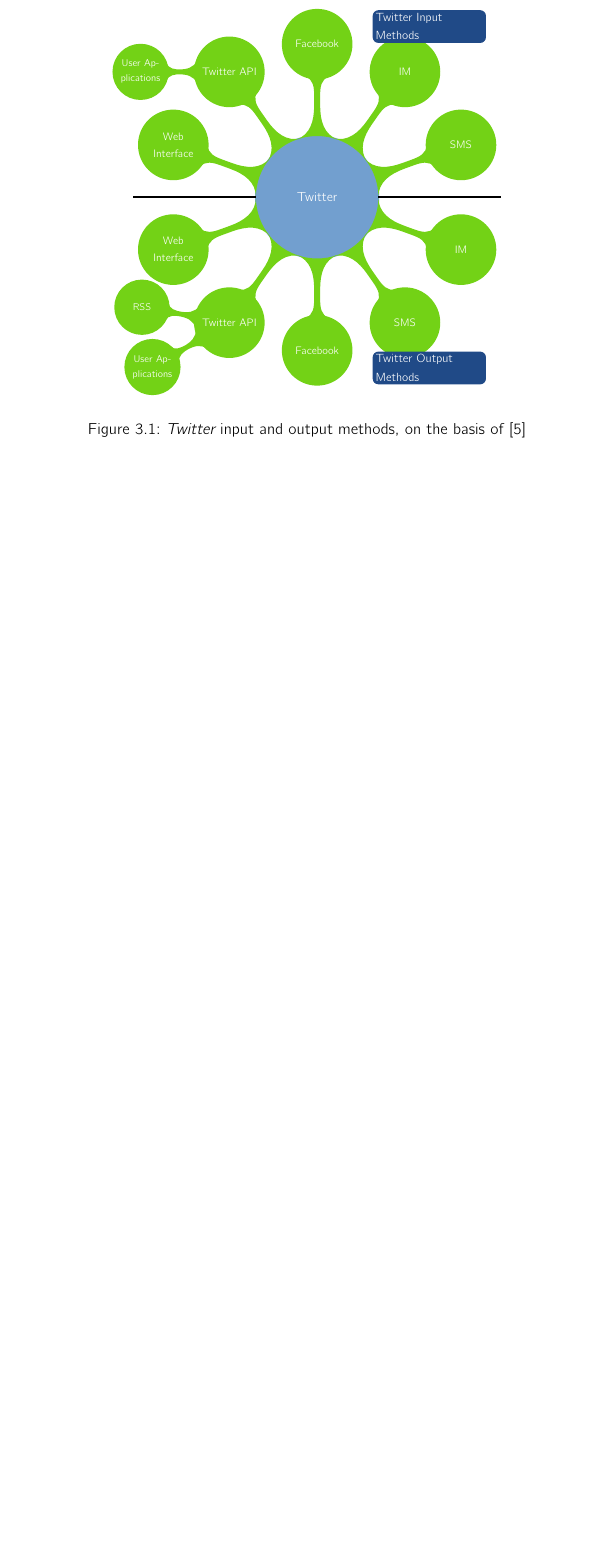
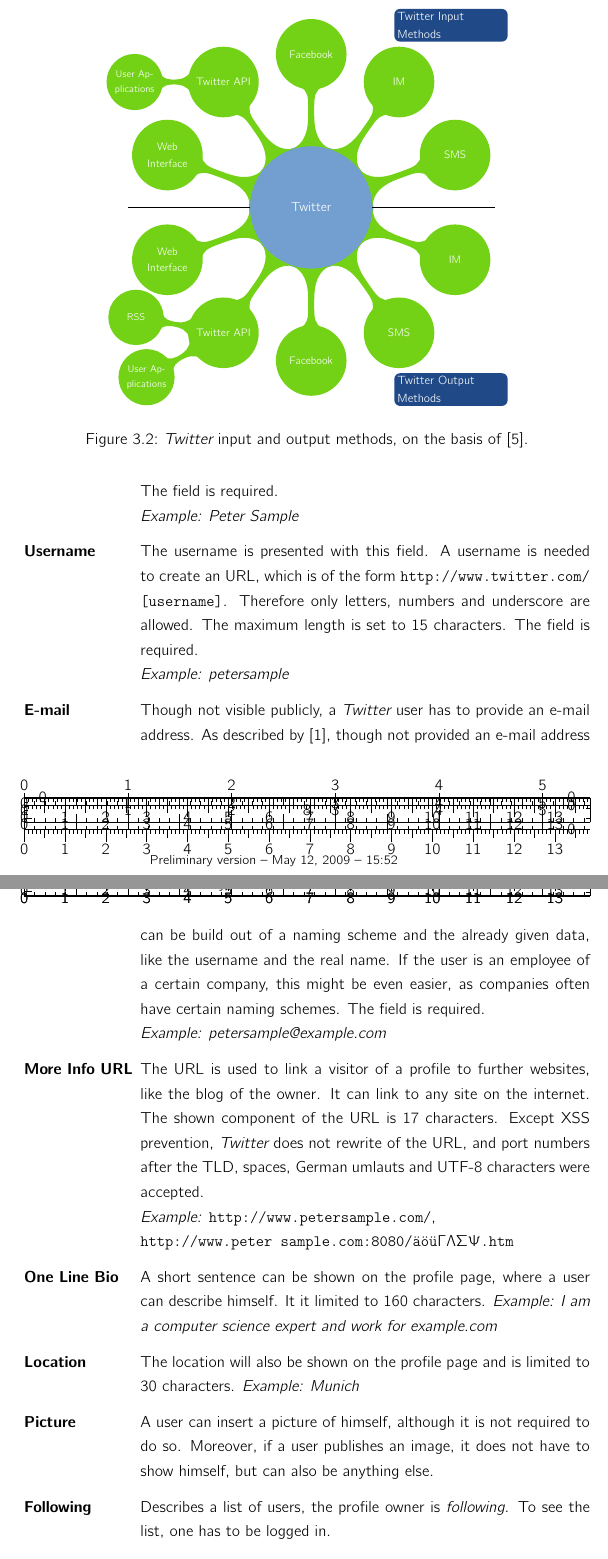
Before and after one commit to dgsiegel/bachelor-thesis, a LaTeX thesis (main.tex, which reads chapters/analysis.tex): part of page 11 of 20 before the commit and two parts of pages 13 and 14 of 23 after it, the two joined at a grey line, cut so that both start at the same text, the shorter picture padded with empty space. Compiled offline with pdfLaTeX; an older LaTeX class or package is replaced by its successor.

Commit message:
add first part of analysis

```diff
--- a/chapters/analysis.tex
+++ b/chapters/analysis.tex
@@ -28,3 +40 @@
 
-\begin{figure}
-\begin{center}
@@ -31,3 +61,5 @@
+\begin{figure}[hbt]
+  \centering
   \begin{tikzpicture}[scale=0.75, transform shape,
                       root concept/.append style={concept color=skyblue1},
                       level 1 concept/.append style={concept color=chameleon2},
@@ -51,12 +83,11 @@
       child[concept, grow=305] {node [concept] (bottom) {SMS}}
       child[concept, grow=340] {node [concept] {IM}};
 
-  \node[annotation, above] at (top.north east) {Twitter Input Methods};
-  \node[annotation, below] at (bottom.south east) {Twitter Output Methods};
+    \node[annotation] at (52.5:7.5) {Twitter Input Methods};
+    \node[annotation] at (307.5:7.5) {Twitter Output Methods};
 
     \draw (2,0) -- (6,0);
     \draw (-2,0) -- (-6,0);
 
   \end{tikzpicture}
-\caption{\Twitter{} input and output methods, on the basis of \cite{krishnamurthy2008}}
-\end{center}
+  \caption{\Twitter{} input and output methods, on the basis of \cite{krishnamurthy2008}.}
@@ -67,0 +113,39 @@
+\begin{description}[\setlabelphantom{More Info URL}]
+\item[Name] This fields tells the real name of a user, it is limited to 20
+            characters. It is required to enter a name, albeit a bogus name is
+            also accepted. The field is required.\\
+            \textit{Example: Peter Sample}
+\item[Username] The username is presented with this field. A username is needed
+                to create an URL, which is of the form \url{http://www.twitter.com/[username]}.
+                Therefore only letters, numbers and underscore are allowed. The maximum length
+                is set to 15 characters. The field is required.\\
+                \textit{Example: petersample}
+\item[E-mail] Though not visible publicly, a \Twitter{} user has to provide an
+              e-mail address. As described by \cite{brown2008}, though not provided an e-mail
+              address can be build out of a naming scheme and the already
+              given data, like the username and the real name. If the user
+              is an employee of a certain company, this might be even easier,
+              as companies often have certain naming schemes. The field is required.\\
+              \textit{Example: petersample@example.com}
+\item[More Info URL] The URL is used to link a visitor of a profile to further
+                     websites, like the blog of the owner. It can link to
+                     any site on the internet. The shown component of the
+                     URL is 17 characters. Except XSS prevention,
+                     \Twitter{} does not rewrite of the URL, and port numbers
+                     after the TLD, spaces, German umlauts and UTF-8 characters were
+                     accepted.\\
+                     \textit{Example:} \url{http://www.petersample.com/},\\
+                     \texttt{http://www.peter sample.com:8080/äöü$\Gamma\Lambda\Sigma\Psi$.htm}
+\item[One Line Bio] A short sentence can be shown on the profile page, where a
+                    user can describe himself. It it limited to 160 characters.
+                    \textit{Example: I am a computer science expert and work
+                    for example.com}
+\item[Location] The location will also be shown on the profile page and is
+                limited to 30 characters.
+                \textit{Example: Munich}
+\item[Picture] A user can insert a picture of himself, although it is not
+               required to do so. Moreover, if a user publishes an image, it does not have to
+               show himself, but can also be anything else.
+\item[Following] Describes a list of users, the profile owner is \textit{following}.
+                 To see the list, one has to be logged in.
+\item[Followers] This gives us a list of users on the \Twitter{} network, who
@@ -67,0 +156 @@
+\item[Messages] Finally the messages, which are composed by the actual message,
```
Also changed, not shown: figures/twitter_screenshot.png (added), chapters/analysis.tex (62 more changed lines). Lines whose indentation alone changed are shown as unchanged.
